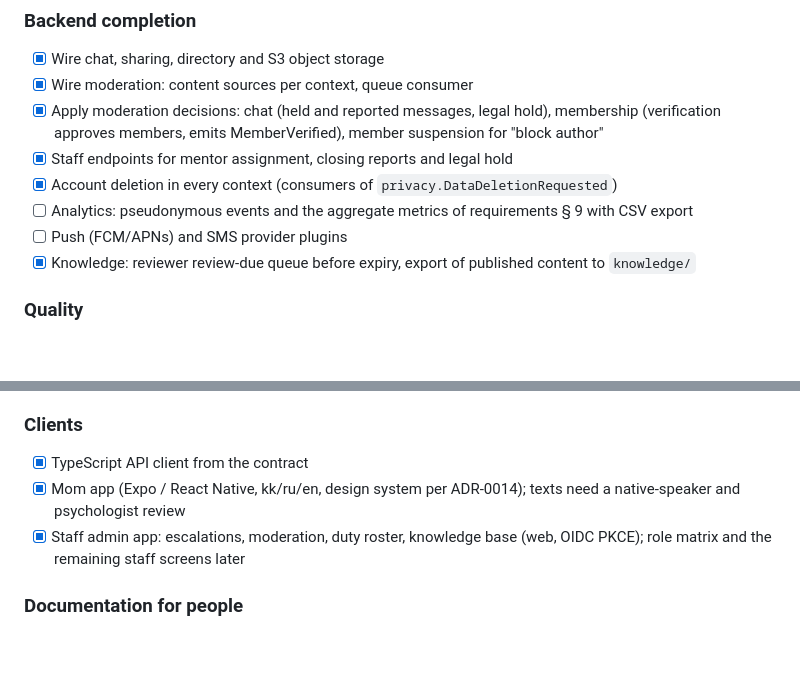
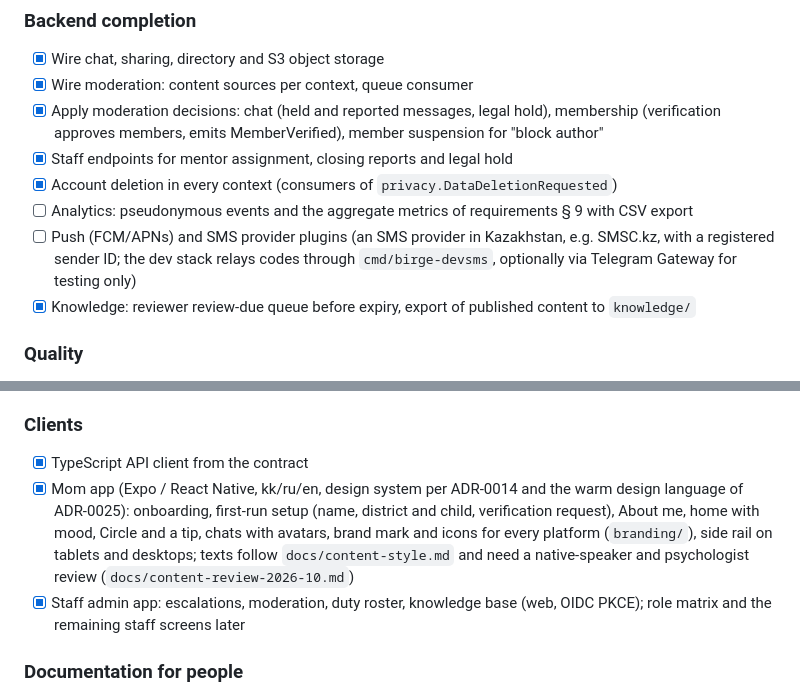
Before and after one commit to miraidevkz/birge, a Markdown page: docs/roadmap.md, 2 parts joined by grey strips. Drawn GitHub-style; blank space fills up the shorter version.

Commit message:
docs(roadmap): clients after the redesign; SMS provider note
Co-Authored-By: Claude Opus 5.5 <noreply@anthropic.com>

```diff
--- a/docs/roadmap.md
+++ b/docs/roadmap.md
@@ -76,7 +76,7 @@ Work is done in waves; within a wave, at most 2–3 tasks run in parallel. Each
 - [x] Staff endpoints for mentor assignment, closing reports and legal hold
 - [x] Account deletion in every context (consumers of `privacy.DataDeletionRequested`)
 - [ ] Analytics: pseudonymous events and the aggregate metrics of requirements § 9 with CSV export
-- [ ] Push (FCM/APNs) and SMS provider plugins
+- [ ] Push (FCM/APNs) and SMS provider plugins (an SMS provider in Kazakhstan, e.g. SMSC.kz, with a registered sender ID; the dev stack relays codes through `cmd/birge-devsms`, optionally via Telegram Gateway for testing only)
 - [x] Knowledge: reviewer review-due queue before expiry, export of published content to `knowledge/`
 
 ### Quality
@@ -92,7 +92,7 @@ Work is done in waves; within a wave, at most 2–3 tasks run in parallel. Each
 
 ### Clients
 - [x] TypeScript API client from the contract
-- [x] Mom app (Expo / React Native, kk/ru/en, design system per ADR-0014); texts need a native-speaker and psychologist review
+- [x] Mom app (Expo / React Native, kk/ru/en, design system per ADR-0014 and the warm design language of ADR-0025): onboarding, first-run setup (name, district and child, verification request), About me, home with mood, Circle and a tip, chats with avatars, brand mark and icons for every platform (`branding/`), side rail on tablets and desktops; texts follow `docs/content-style.md` and need a native-speaker and psychologist review (`docs/content-review-2026-10.md`)
 - [x] Staff admin app: escalations, moderation, duty roster, knowledge base (web, OIDC PKCE); role matrix and the remaining staff screens later
 
 ### Documentation for people
```
